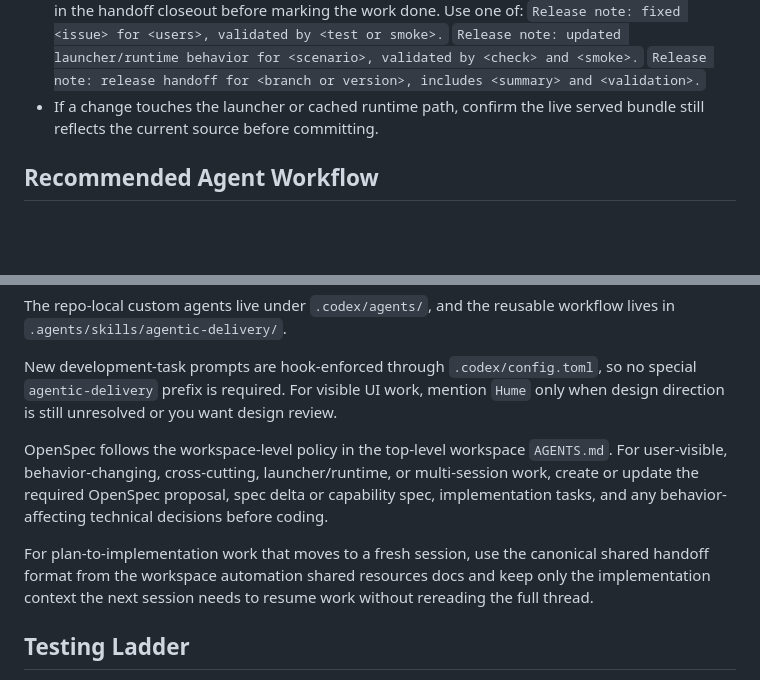
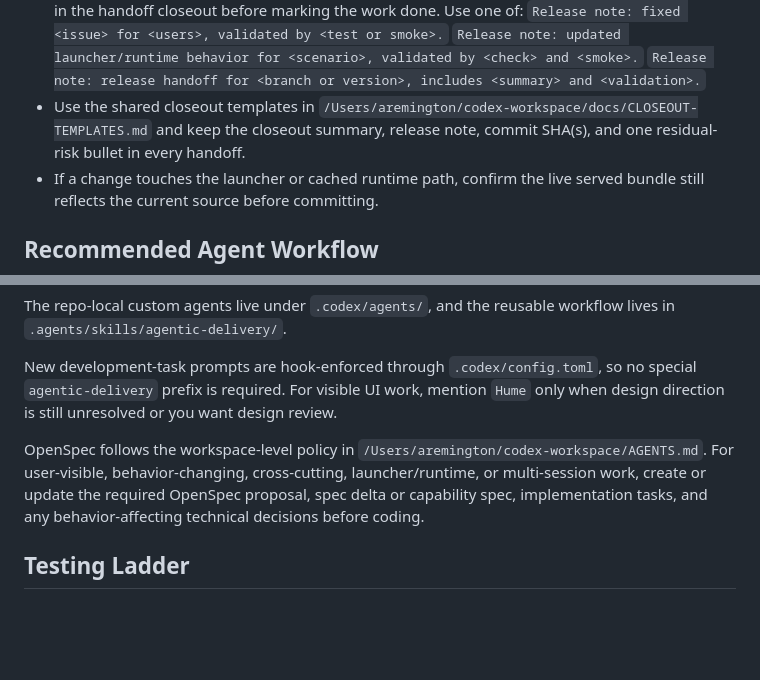
Before and after one commit to alexremington/salesforce-duplicate-reviewer-shareable, a Markdown page: AGENTS.md, 2 parts joined by grey strips. Rendered like a GitHub page; blank space fills up the shorter version.

Commit message:
Document shared closeout template

```diff
--- a/AGENTS.md
+++ b/AGENTS.md
@@ -65,6 +65,7 @@ Shared UI stack policy:
 - Run `npm run closeout` before handoff so the working tree is clean and every remaining file is accounted for.
 - Local Beads workspace metadata under `.beads/` is not release state; closeout reports it separately and should not be blocked by Beads-only dirt.
 - If the change is user-visible, behavior-changing, or tied to a release, include a short release note in the handoff closeout before marking the work done. Use one of: `Release note: fixed <issue> for <users>, validated by <test or smoke>.` `Release note: updated launcher/runtime behavior for <scenario>, validated by <check> and <smoke>.` `Release note: release handoff for <branch or version>, includes <summary> and <validation>.`
+- Use the shared closeout templates in `/Users/aremington/codex-workspace/docs/CLOSEOUT-TEMPLATES.md` and keep the closeout summary, release note, commit SHA(s), and one residual-risk bullet in every handoff.
 - If a change touches the launcher or cached runtime path, confirm the live served bundle still reflects the current source before committing.
 
 ## Recommended Agent Workflow
@@ -80,9 +81,7 @@ The repo-local custom agents live under `.codex/agents/`, and the reusable workf
 
 New development-task prompts are hook-enforced through `.codex/config.toml`, so no special `agentic-delivery` prefix is required. For visible UI work, mention `Hume` only when design direction is still unresolved or you want design review.
 
-OpenSpec follows the workspace-level policy in the top-level workspace `AGENTS.md`. For user-visible, behavior-changing, cross-cutting, launcher/runtime, or multi-session work, create or update the required OpenSpec proposal, spec delta or capability spec, implementation tasks, and any behavior-affecting technical decisions before coding.
-
-For plan-to-implementation work that moves to a fresh session, use the canonical shared handoff format from the workspace automation shared resources docs and keep only the implementation context the next session needs to resume work without rereading the full thread.
+OpenSpec follows the workspace-level policy in `/Users/aremington/codex-workspace/AGENTS.md`. For user-visible, behavior-changing, cross-cutting, launcher/runtime, or multi-session work, create or update the required OpenSpec proposal, spec delta or capability spec, implementation tasks, and any behavior-affecting technical decisions before coding.
 
 ## Testing Ladder
 
```
